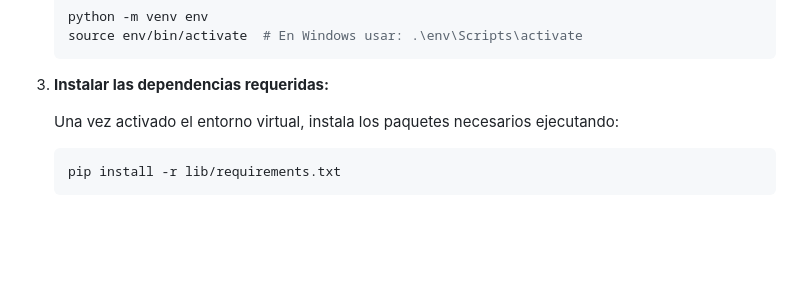
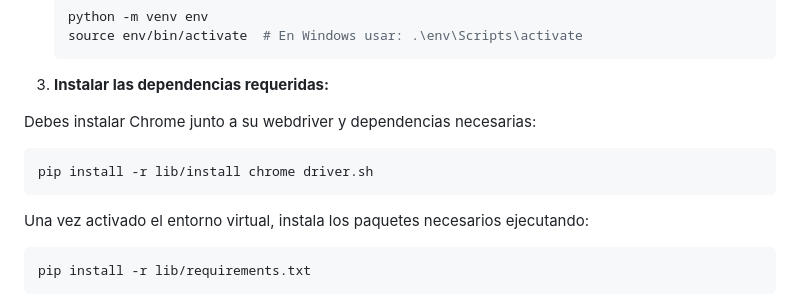
Before and after one commit to maiktreya/rental-scrapers, a Markdown page: readme.es.md, the part around the change. GitHub-like rendering; blank space fills up the shorter version.

````diff
--- a/readme.es.md
+++ b/readme.es.md
@@ -25,6 +25,12 @@ Para los no expertos, aquí tienes una forma sencilla de comenzar con un entorno
    ```
 
 3. **Instalar las dependencias requeridas:**
+
+ Debes instalar Chrome junto a su webdriver y dependencias necesarias:
+
+   ```bash
+   pip install -r lib/install chrome driver.sh
+   ```
 
    Una vez activado el entorno virtual, instala los paquetes necesarios ejecutando:
 
````
